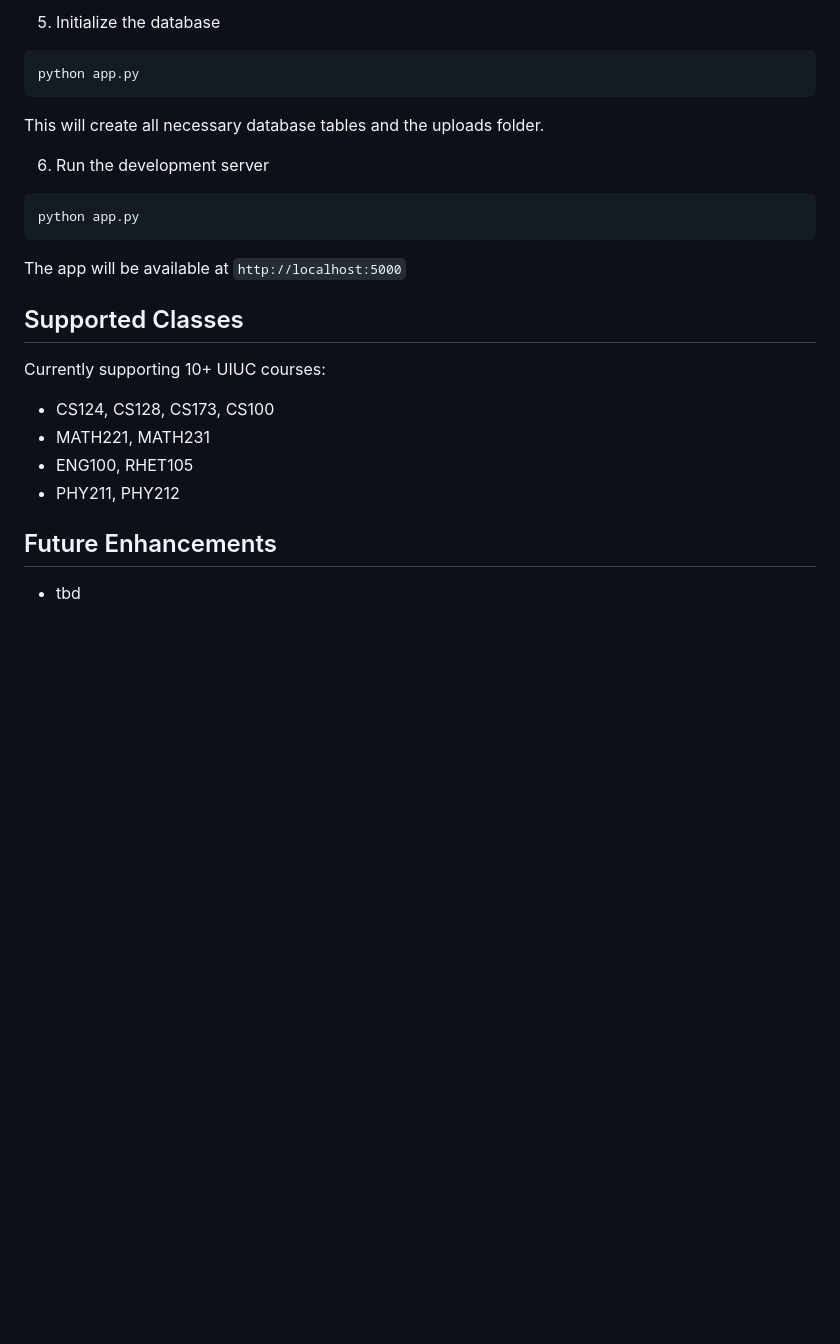
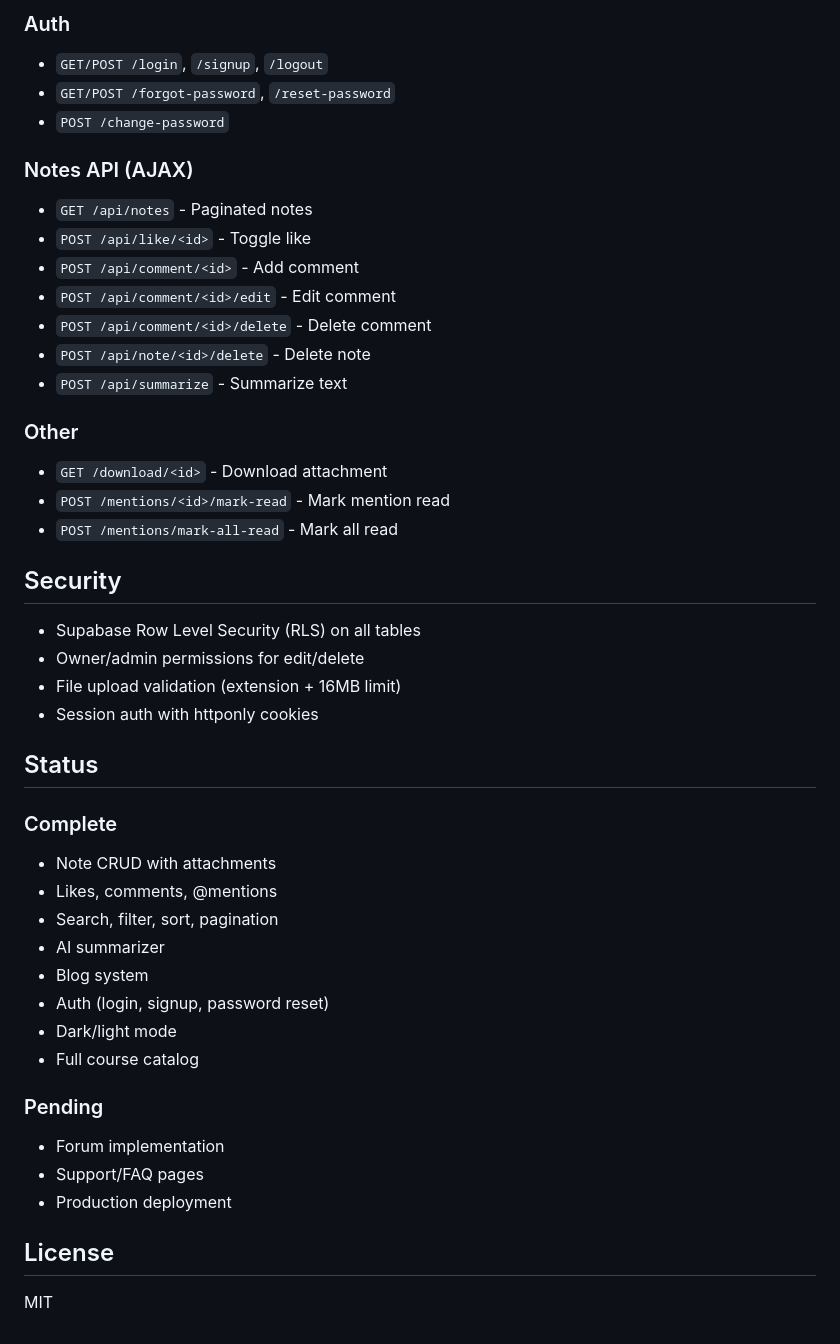
Before and after one commit to aiden-f-dsouza/illinotesv2, a Markdown page: README.md, the part around one of its changes. Drawn GitHub-style; blank space fills up the shorter version.

````diff
--- a/README.md
+++ b/README.md
@@ -133,23 +121,47 @@ OPENAI_API_KEY=your_openai_api_key
 
-5. Initialize the database
-```bash
-python app.py
-```
-This will create all necessary database tables and the uploads folder.
+### Auth
+- `GET/POST /login`, `/signup`, `/logout`
+- `GET/POST /forgot-password`, `/reset-password`
+- `POST /change-password`
 
-6. Run the development server
-```bash
-python app.py
-```
-The app will be available at `http://localhost:5000`
+### Notes API (AJAX)
+- `GET /api/notes` - Paginated notes
+- `POST /api/like/<id>` - Toggle like
+- `POST /api/comment/<id>` - Add comment
+- `POST /api/comment/<id>/edit` - Edit comment
+- `POST /api/comment/<id>/delete` - Delete comment
+- `POST /api/note/<id>/delete` - Delete note
+- `POST /api/summarize` - Summarize text
 
-## Supported Classes
+### Other
+- `GET /download/<id>` - Download attachment
+- `POST /mentions/<id>/mark-read` - Mark mention read
+- `POST /mentions/mark-all-read` - Mark all read
 
-Currently supporting 10+ UIUC courses:
-- CS124, CS128, CS173, CS100
-- MATH221, MATH231
-- ENG100, RHET105
-- PHY211, PHY212
+## Security
 
-## Future Enhancements
- - tbd
+- Supabase Row Level Security (RLS) on all tables
+- Owner/admin permissions for edit/delete
+- File upload validation (extension + 16MB limit)
+- Session auth with httponly cookies
+
+## Status
+
+### Complete
+- Note CRUD with attachments
+- Likes, comments, @mentions
+- Search, filter, sort, pagination
+- AI summarizer
+- Blog system
+- Auth (login, signup, password reset)
+- Dark/light mode
+- Full course catalog
+
+### Pending
+- Forum implementation
+- Support/FAQ pages
+- Production deployment
+
+## License
+
+MIT
````
Also changed, not shown: other parts of README.md (+87 -99 lines).
